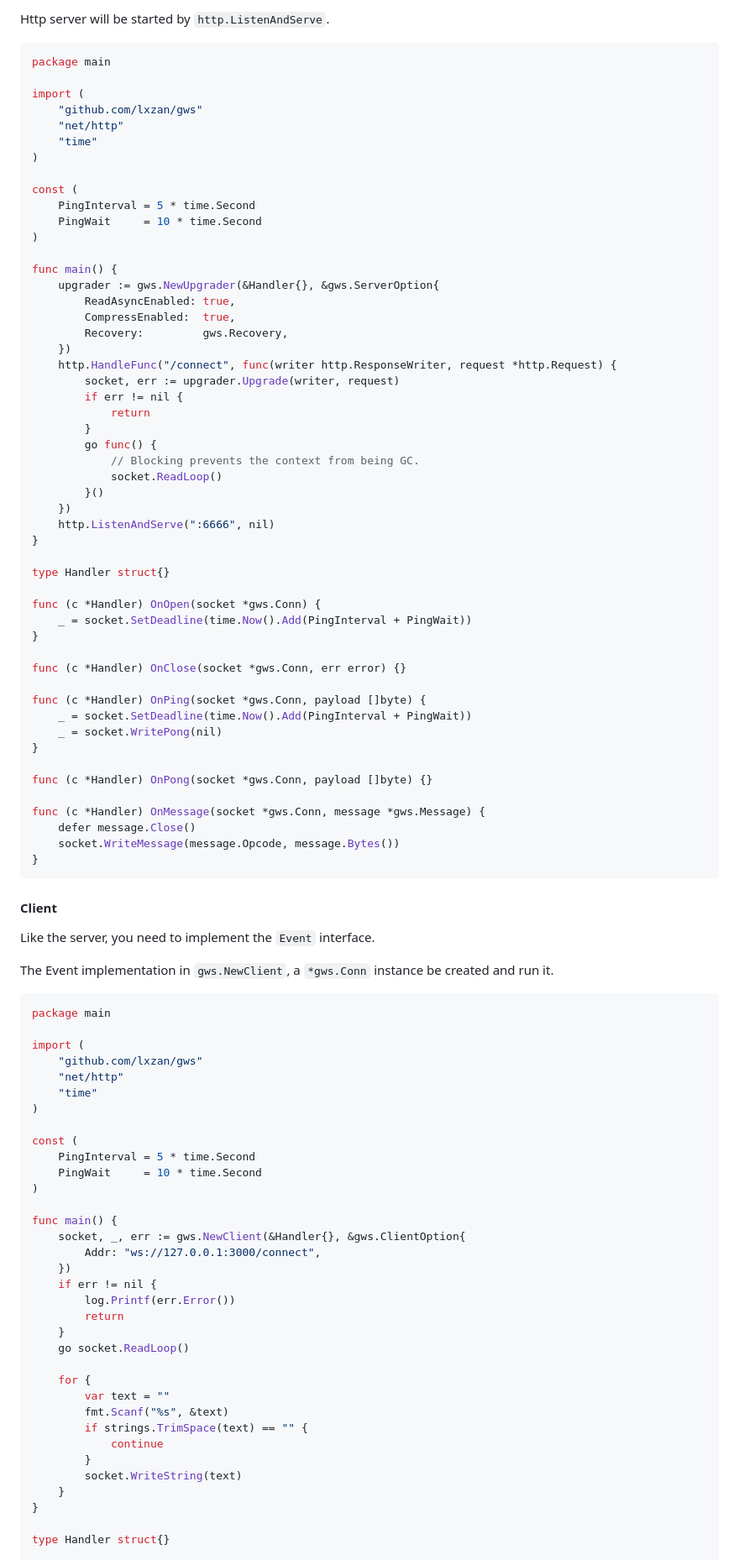
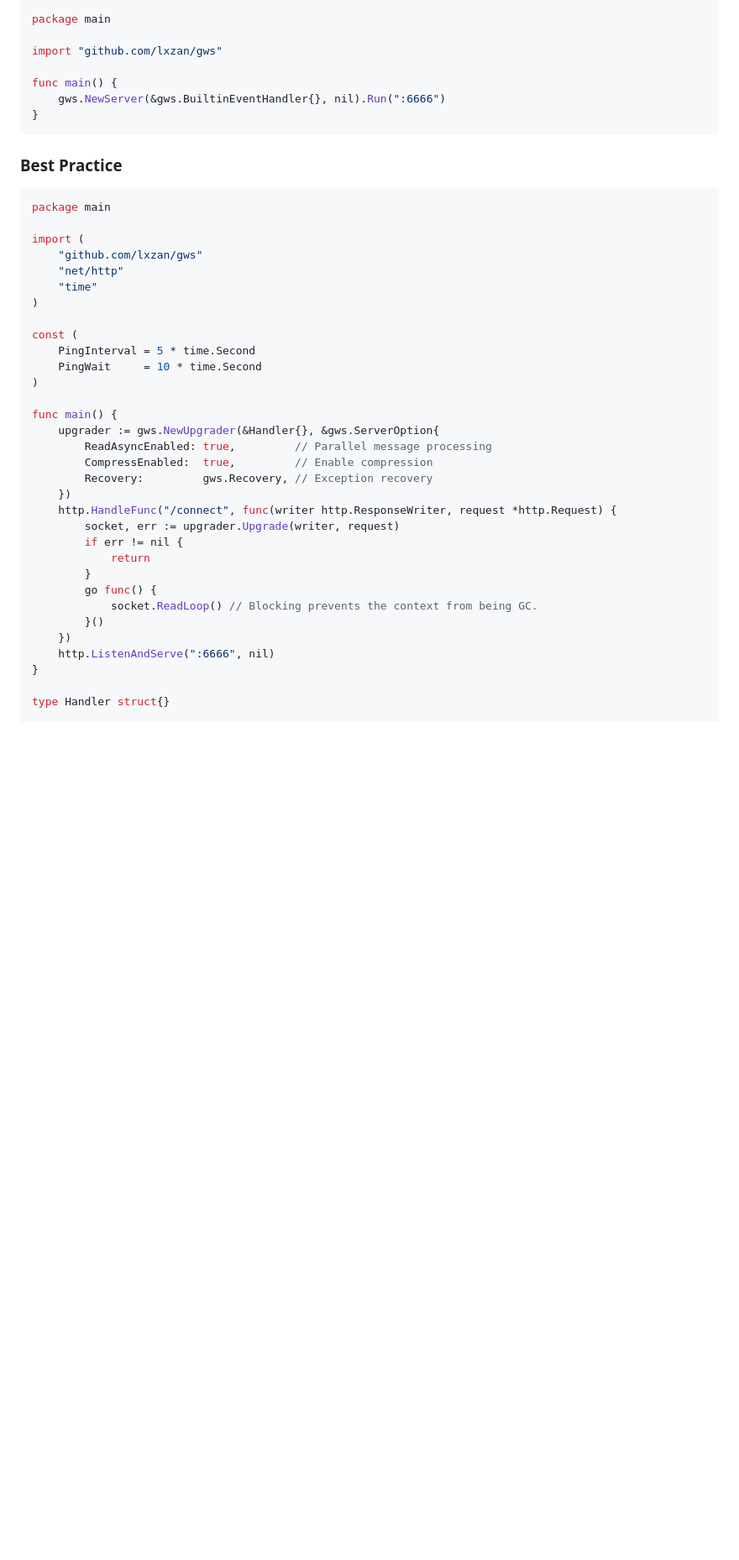
Before and after one commit to lxzan/gws, a Markdown page: README.md, the part around one of its changes. Shown at 84% size. GitHub-like rendering; blank space fills up the shorter version.

````diff
--- a/README.md
+++ b/README.md
@@ -158,5 +139,15 @@ The Event implementation will be used in `gws.NewUpgrader`, a `*gws.Upgrader` in
 
-Http server will be started by `http.ListenAndServe`.
+```go
+package main
+
+import "github.com/lxzan/gws"
+
+func main() {
+	gws.NewServer(&gws.BuiltinEventHandler{}, nil).Run(":6666")
+}
+```
+
+### Best Practice
 
 ```go
 package main
@@ -174,9 +165,9 @@ const (
 
 func main() {
 	upgrader := gws.NewUpgrader(&Handler{}, &gws.ServerOption{
-		ReadAsyncEnabled: true,
-		CompressEnabled:  true,
-		Recovery:         gws.Recovery,
+		ReadAsyncEnabled: true,         // Parallel message processing
+		CompressEnabled:  true,         // Enable compression
+		Recovery:         gws.Recovery, // Exception recovery
 	})
 	http.HandleFunc("/connect", func(writer http.ResponseWriter, request *http.Request) {
 		socket, err := upgrader.Upgrade(writer, request)
@@ -184,72 +175,10 @@ func main() {
 			return
 		}
 		go func() {
-			// Blocking prevents the context from being GC.
-			socket.ReadLoop()
+			socket.ReadLoop() // Blocking prevents the context from being GC.
 		}()
 	})
 	http.ListenAndServe(":6666", nil)
-}
-
-type Handler struct{}
-
-func (c *Handler) OnOpen(socket *gws.Conn) {
-	_ = socket.SetDeadline(time.Now().Add(PingInterval + PingWait))
-}
-
-func (c *Handler) OnClose(socket *gws.Conn, err error) {}
-
-func (c *Handler) OnPing(socket *gws.Conn, payload []byte) {
-	_ = socket.SetDeadline(time.Now().Add(PingInterval + PingWait))
-	_ = socket.WritePong(nil)
-}
-
-func (c *Handler) OnPong(socket *gws.Conn, payload []byte) {}
-
-func (c *Handler) OnMessage(socket *gws.Conn, message *gws.Message) {
-	defer message.Close()
-	socket.WriteMessage(message.Opcode, message.Bytes())
-}
-```
-
-#### Client
-
-Like the server, you need to implement the `Event` interface.
-
-The Event implementation in `gws.NewClient`, a `*gws.Conn` instance be created and run it.
-
-```go
-package main
-
-import (
-	"github.com/lxzan/gws"
-	"net/http"
-	"time"
-)
-
-const (
-	PingInterval = 5 * time.Second
-	PingWait     = 10 * time.Second
-)
-
-func main() {
-	socket, _, err := gws.NewClient(&Handler{}, &gws.ClientOption{
-		Addr: "ws://127.0.0.1:3000/connect",
-	})
-	if err != nil {
-		log.Printf(err.Error())
-		return
-	}
-	go socket.ReadLoop()
-
-	for {
-		var text = ""
-		fmt.Scanf("%s", &text)
-		if strings.TrimSpace(text) == "" {
-			continue
-		}
-		socket.WriteString(text)
-	}
 }
 
 type Handler struct{}
````
Also changed, not shown: other parts of README.md (+84 -97 lines), assets/logo.png (renamed from assets/gws_logo.png).
